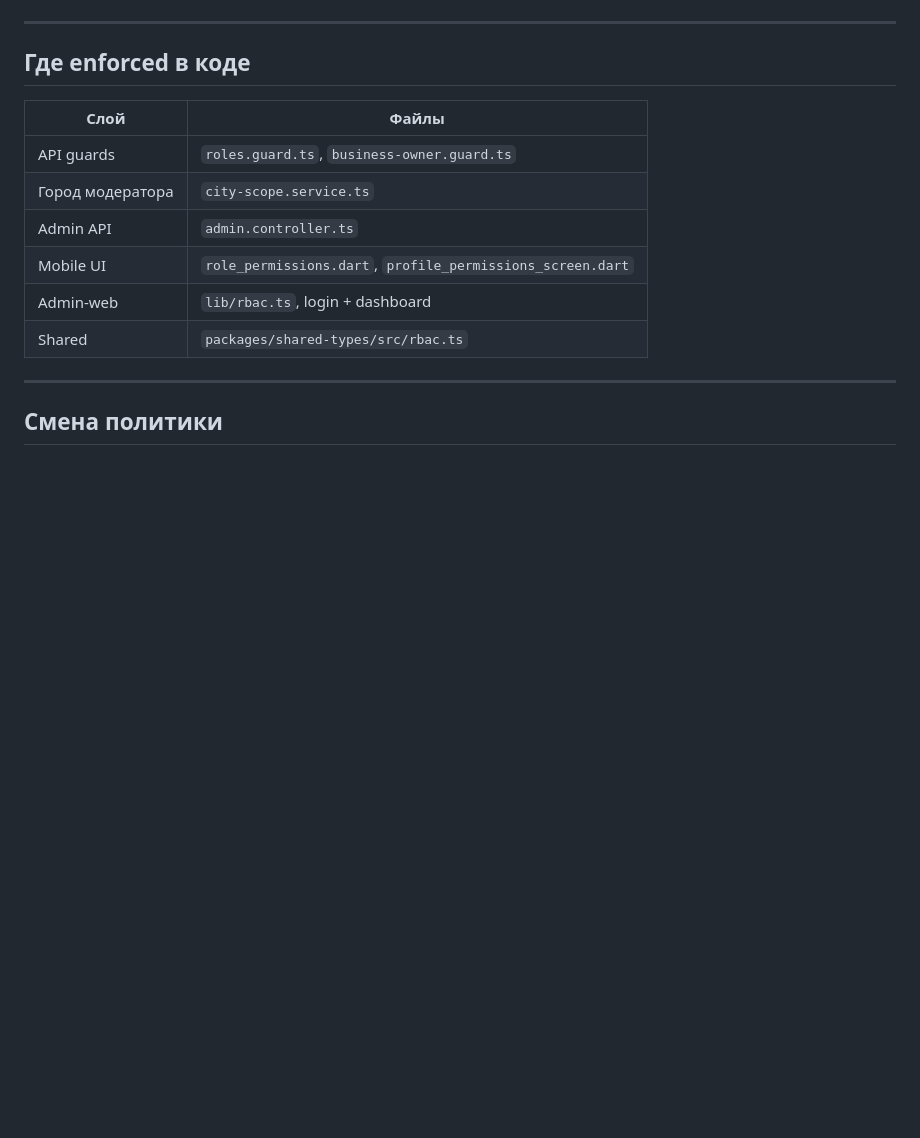
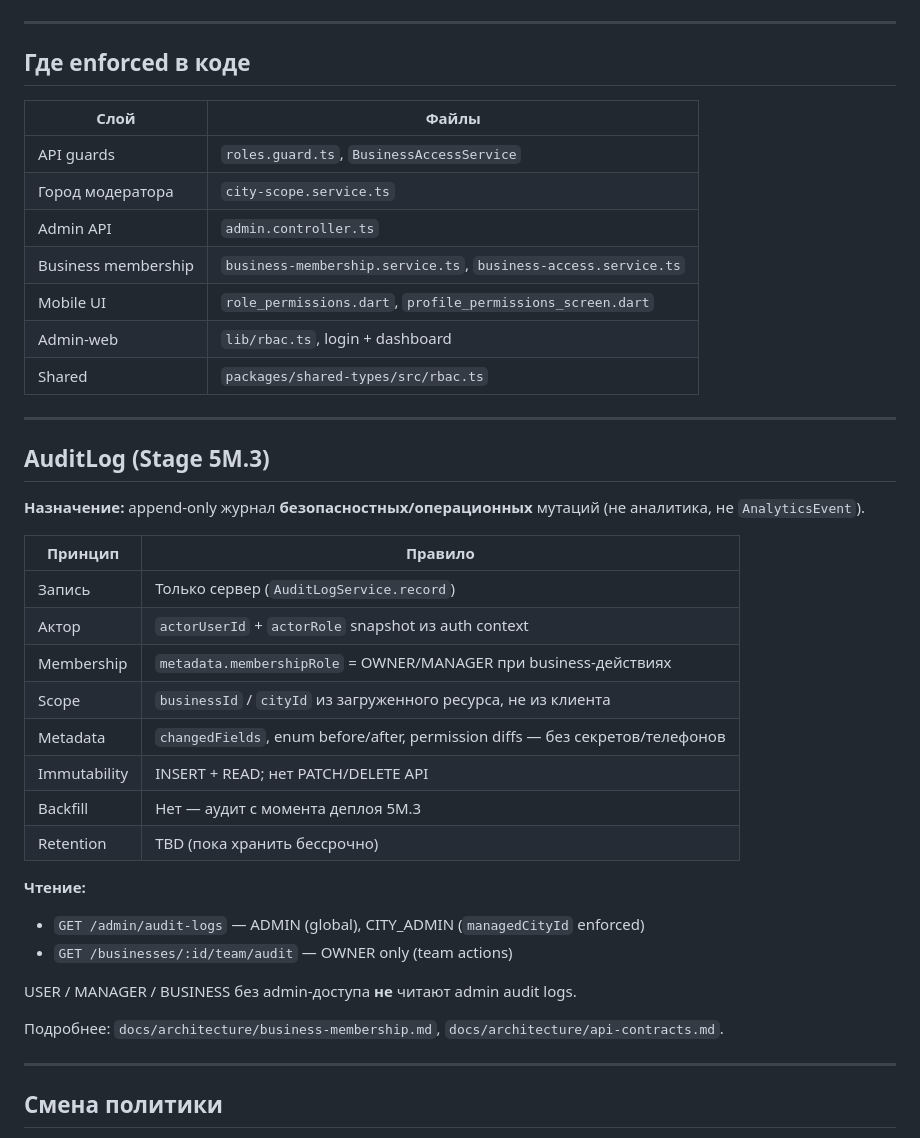
Before and after one commit to AlexSur1989/qalago, a Markdown page: docs/architecture/rbac.md, the part around the change. Rendered like a GitHub page; blank space fills up the shorter version.

Commit message:
Document AuditLog in RBAC guide (Stage 5M.3)
Co-authored-by: Cursor <cursoragent@cursor.com>

```diff
--- a/docs/architecture/rbac.md
+++ b/docs/architecture/rbac.md
@@ -67,12 +67,38 @@
 
 | Слой | Файлы |
 |------|--------|
-| API guards | `roles.guard.ts`, `business-owner.guard.ts` |
+| API guards | `roles.guard.ts`, `BusinessAccessService` |
 | Город модератора | `city-scope.service.ts` |
 | Admin API | `admin.controller.ts` |
+| Business membership | `business-membership.service.ts`, `business-access.service.ts` |
 | Mobile UI | `role_permissions.dart`, `profile_permissions_screen.dart` |
 | Admin-web | `lib/rbac.ts`, login + dashboard |
 | Shared | `packages/shared-types/src/rbac.ts` |
+
+---
+
+## AuditLog (Stage 5M.3)
+
+**Назначение:** append-only журнал **безопасностных/операционных** мутаций (не аналитика, не `AnalyticsEvent`).
+
+| Принцип | Правило |
+|---------|---------|
+| Запись | Только сервер (`AuditLogService.record`) |
+| Актор | `actorUserId` + `actorRole` snapshot из auth context |
+| Membership | `metadata.membershipRole` = OWNER/MANAGER при business-действиях |
+| Scope | `businessId` / `cityId` из загруженного ресурса, не из клиента |
+| Metadata | `changedFields`, enum before/after, permission diffs — без секретов/телефонов |
+| Immutability | INSERT + READ; нет PATCH/DELETE API |
+| Backfill | Нет — аудит с момента деплоя 5M.3 |
+| Retention | TBD (пока хранить бессрочно) |
+
+**Чтение:**
+- `GET /admin/audit-logs` — ADMIN (global), CITY_ADMIN (`managedCityId` enforced)
+- `GET /businesses/:id/team/audit` — OWNER only (team actions)
+
+USER / MANAGER / BUSINESS без admin-доступа **не** читают admin audit logs.
+
+Подробнее: `docs/architecture/business-membership.md`, `docs/architecture/api-contracts.md`.
 
 ---
 
```
